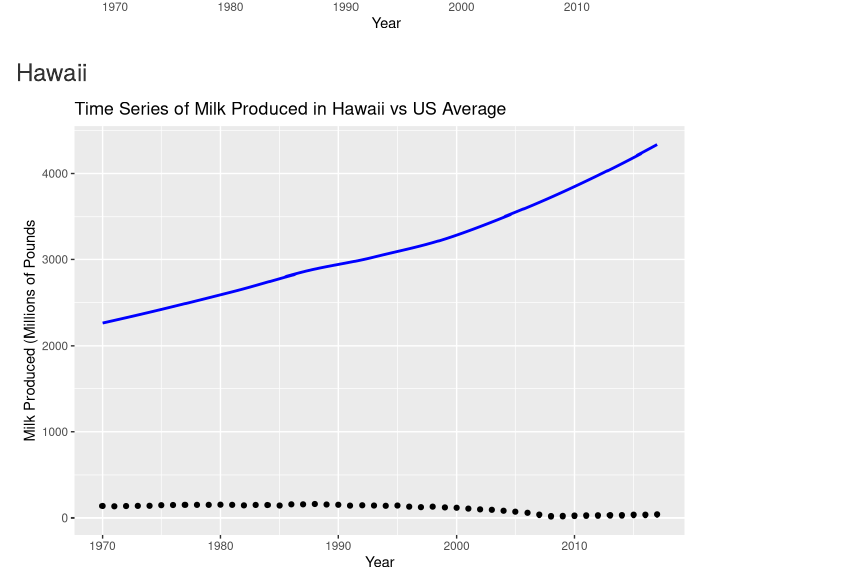
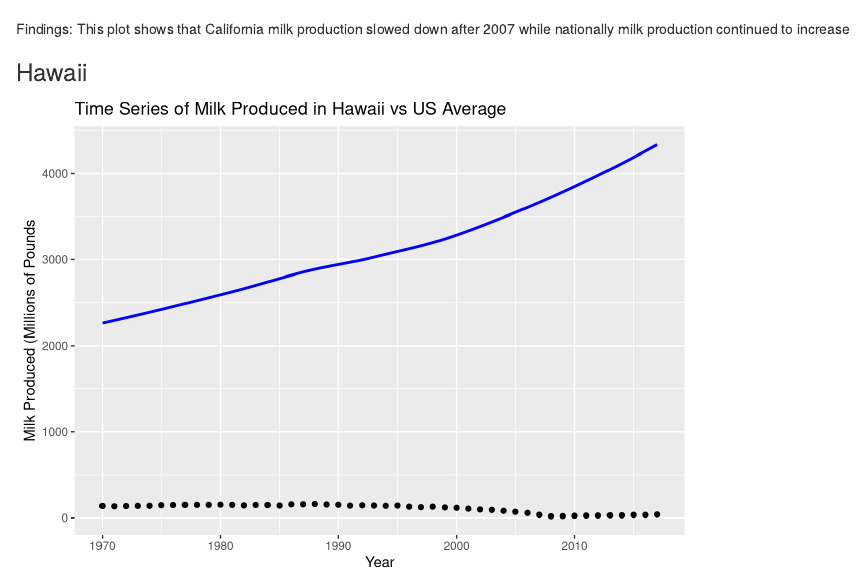
Before and after one commit to eugenemiller112/lab5, an R Markdown document (Lab5_ALLSTARS.Rmd): the page in a window 1100 px wide, from 1070 px down before the commit and from 1100 px down after it. Rendered offline with R 4.5, knitr and Pandoc, with nearby package versions.

Commit message:
added summary for California plot

````diff
--- a/Lab5_ALLSTARS.Rmd
+++ b/Lab5_ALLSTARS.Rmd
@@ -65,6 +65,8 @@ ggplot() +
   geom_smooth(data = milkyears, mapping = aes(x = year, y = sum.milk_million.), se = FALSE) +
   labs(x = "Year", y = "Milk Produced (In Millions of Gallons)", title = "Milk Produced in CA and Entire USA Between 1970 and 2017")
 ```
+
+Findings: This plot shows that California milk production slowed down after 2007 while nationally milk production continued to increase
 
 ### Hawaii
 ```{r, echo=FALSE, message=FALSE}
````
Also changed, not shown: Lab5_ALLSTARS.html.
